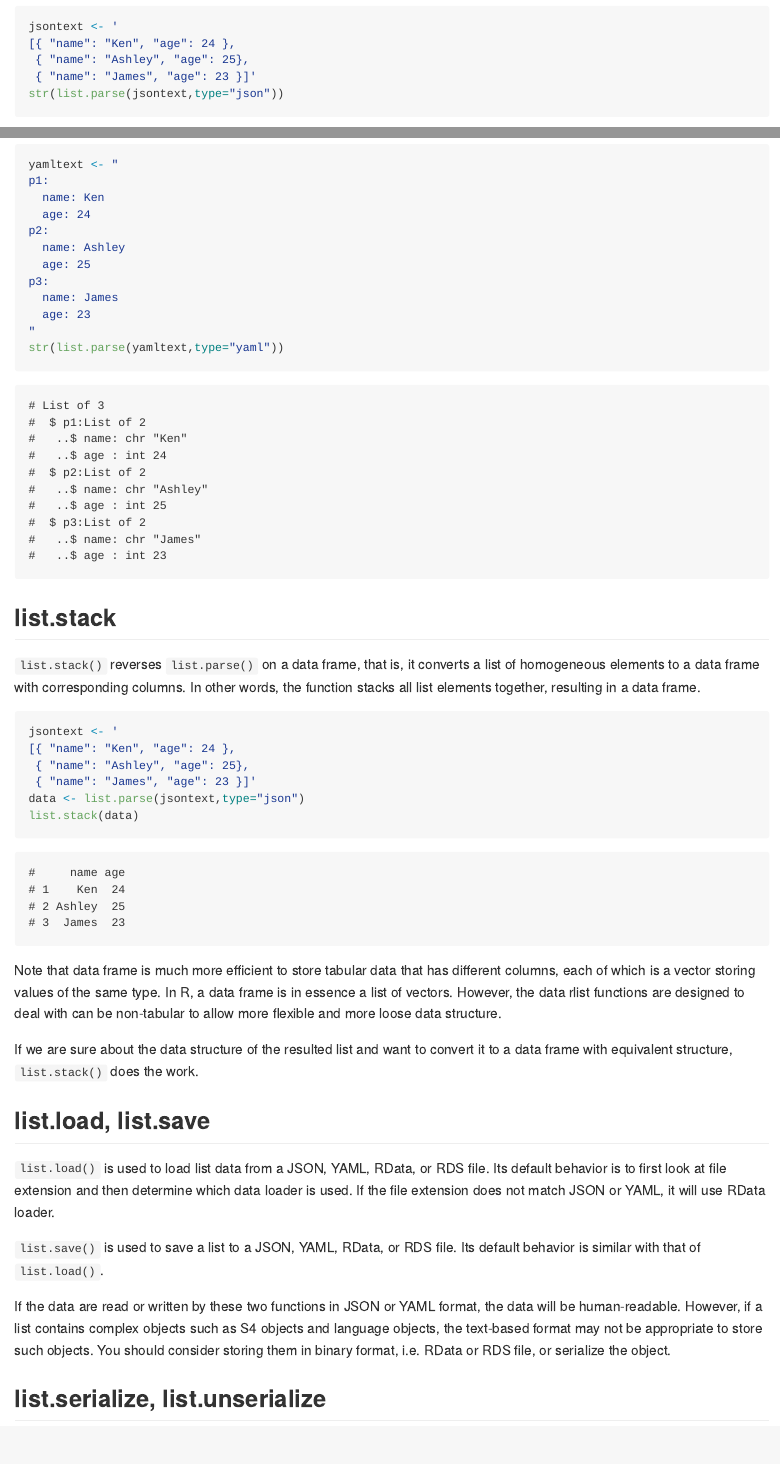
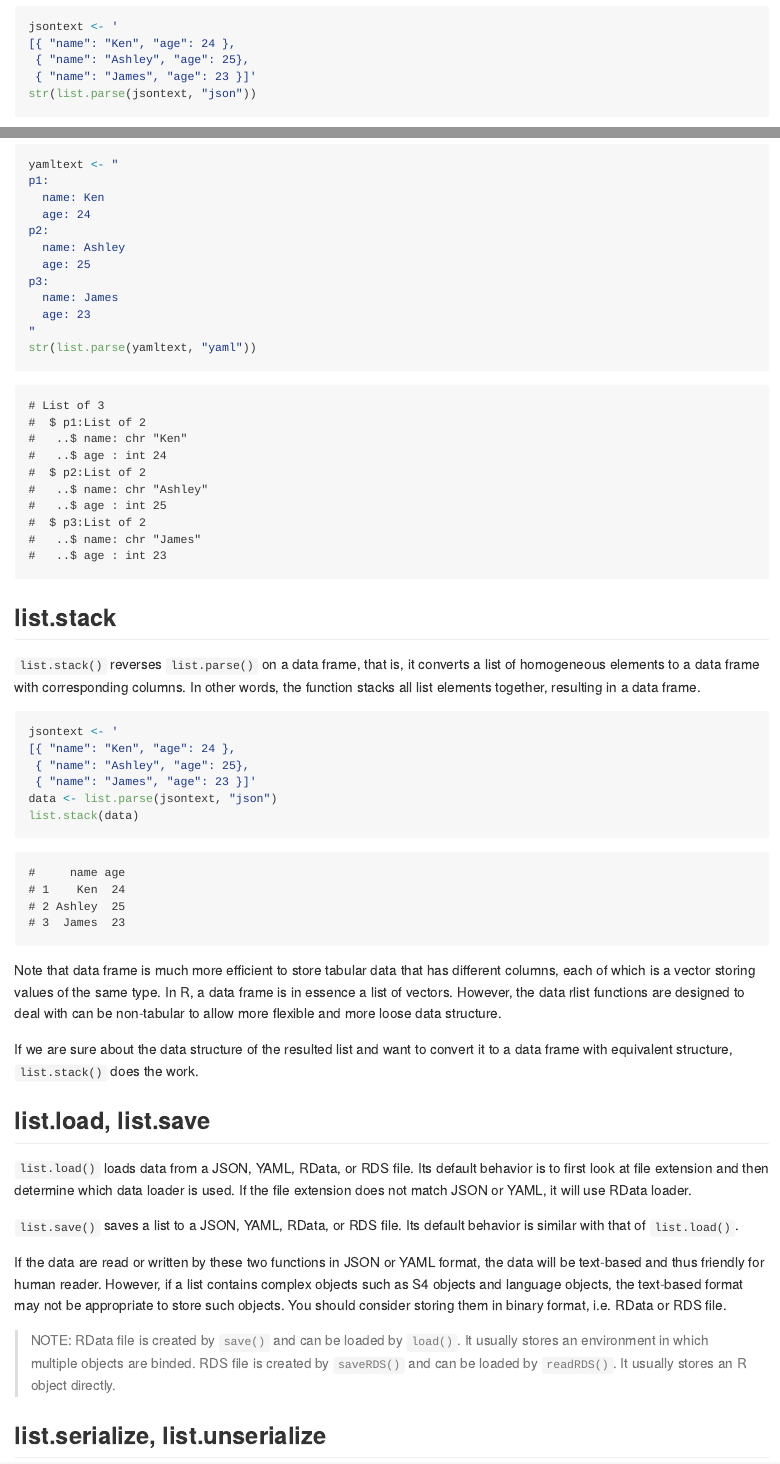
Before and after one commit to renkun-ken/rlist-tutorial, an R Markdown document (Features/Input-output.Rmd): the page in a window 1100 px wide, from 700 px down, and a second part further down, joined at a grey line. The pictures show the output file Features/Input-output.md that the author committed with the source, drawn offline in the style of GitHub.

Commit message:
update input/output

````diff
--- a/Features/Input-output.Rmd
+++ b/Features/Input-output.Rmd
@@ -25,7 +25,7 @@ jsontext <- '
 [{ "name": "Ken", "age": 24 },
  { "name": "Ashley", "age": 25},
  { "name": "James", "age": 23 }]'
-str(list.parse(jsontext,type="json"))
+str(list.parse(jsontext, "json"))
 ```
 
 ```{r}
@@ -40,7 +40,7 @@ p3:
   name: James
   age: 23
 "
-str(list.parse(yamltext,type="yaml"))
+str(list.parse(yamltext, "yaml"))
 ```
 
 ## list.stack
@@ -52,7 +52,7 @@ jsontext <- '
 [{ "name": "Ken", "age": 24 },
  { "name": "Ashley", "age": 25},
  { "name": "James", "age": 23 }]'
-data <- list.parse(jsontext,type="json")
+data <- list.parse(jsontext, "json")
 list.stack(data)
 ```
 
@@ -62,11 +62,13 @@ If we are sure about the data structure of the resulted list and want to convert
 
 ## list.load, list.save
 
-`list.load()` is used to load list data from a JSON, YAML, RData, or RDS file. Its default behavior is to first look at file extension and then determine which data loader is used. If the file extension does not match JSON or YAML, it will use RData loader.
+`list.load()` loads data from a JSON, YAML, RData, or RDS file. Its default behavior is to first look at file extension and then determine which data loader is used. If the file extension does not match JSON or YAML, it will use RData loader.
 
-`list.save()` is used to save a list to a JSON, YAML, RData, or RDS file. Its default behavior is similar with that of `list.load()`.
+`list.save()` saves a list to a JSON, YAML, RData, or RDS file. Its default behavior is similar with that of `list.load()`.
 
-If the data are read or written by these two functions in JSON or YAML format, the data will be human-readable. However, if a list contains complex objects such as S4 objects and language objects, the text-based format may not be appropriate to store such objects. You should consider storing them in binary format, i.e. RData or RDS  file, or serialize the object.
+If the data are read or written by these two functions in JSON or YAML format, the data will be text-based and thus friendly for human reader. However, if a list contains complex objects such as S4 objects and language objects, the text-based format may not be appropriate to store such objects. You should consider storing them in binary format, i.e. RData or RDS file.
+
+> NOTE: RData file is created by `save()` and can be loaded by `load()`. It usually stores an environment in which multiple objects are binded. RDS file is created by `saveRDS()` and can be loaded by `readRDS()`. It usually stores an R object directly.
 
 ## list.serialize, list.unserialize
 
````
Also changed, not shown: Features/Input-output.md, Features/Input-output.Rmd (4 more changed lines).
